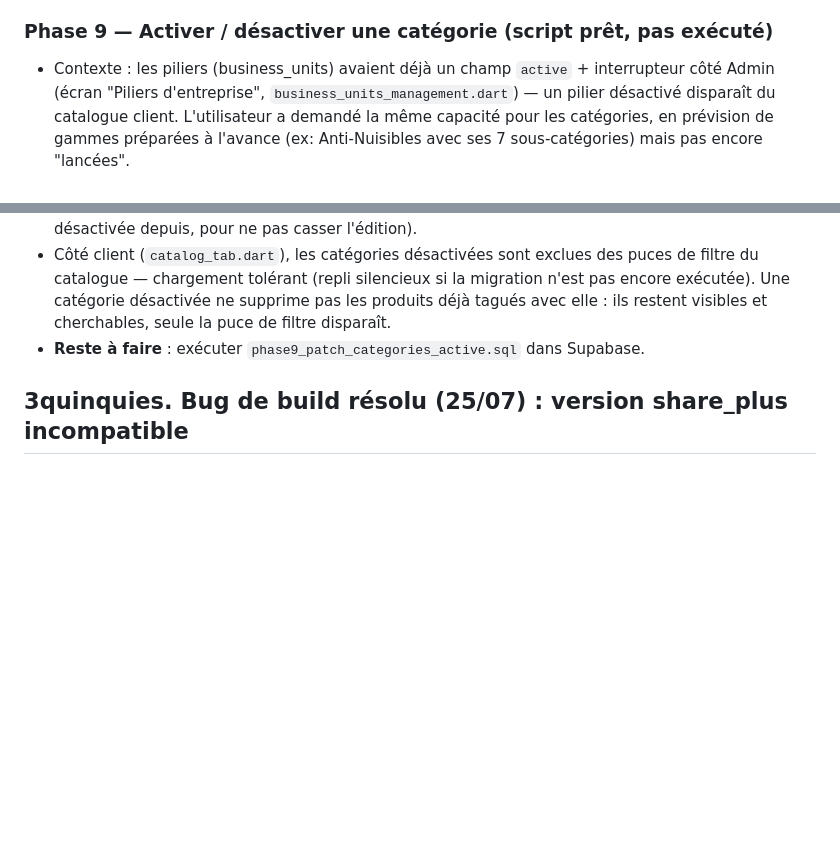
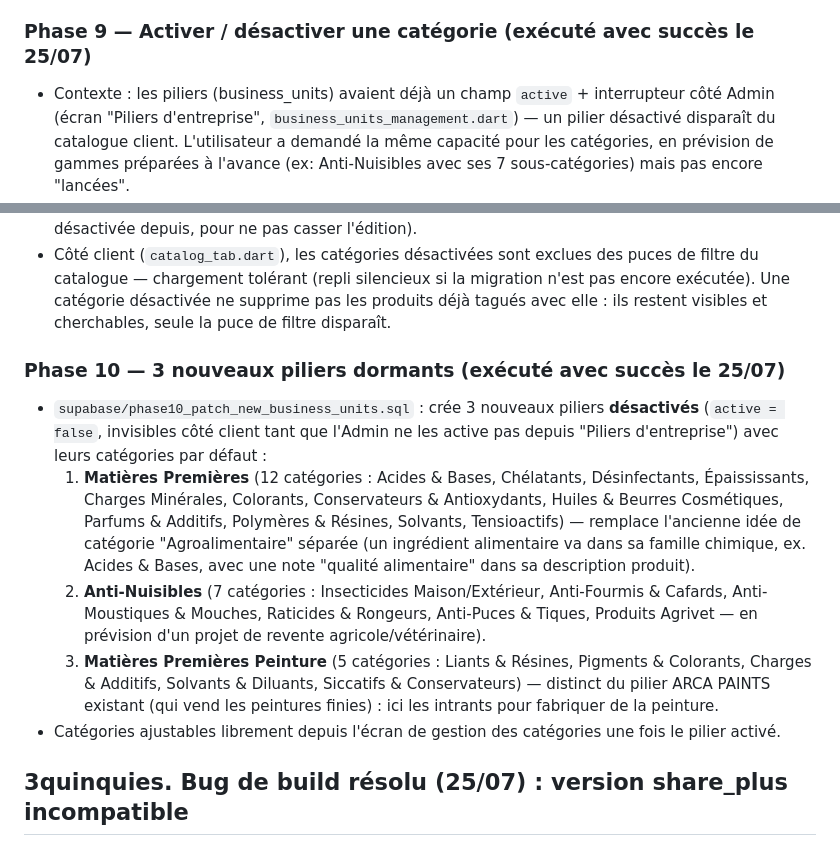
Before and after one commit to Anju-codermad/AkoraHub-app, a Markdown page: PROJECT_CONTEXT.md, 2 parts joined by grey strips. Drawn GitHub-style; blank space fills up the shorter version.

Commit message:
docs: marquer les migrations phase9 (categories active) et phase10 (3 nouveaux piliers) comme executees le 25/07

```diff
--- a/PROJECT_CONTEXT.md
+++ b/PROJECT_CONTEXT.md
@@ -301,7 +301,7 @@ progressivement avec un vrai backend Supabase.
   sélecteur de photos mais l'enregistrement des photos échoue
   silencieusement avec le message ci-dessus, sans bloquer le reste).
 
-### Phase 9 — Activer / désactiver une catégorie (script prêt, pas exécuté)
+### Phase 9 — Activer / désactiver une catégorie (exécuté avec succès le 25/07)
 - Contexte : les piliers (business_units) avaient déjà un champ `active` +
   interrupteur côté Admin (écran "Piliers d'entreprise",
   `business_units_management.dart`) — un pilier désactivé disparaît du
@@ -323,8 +323,30 @@ progressivement avec un vrai backend Supabase.
   silencieux si la migration n'est pas encore exécutée). Une catégorie
   désactivée ne supprime pas les produits déjà tagués avec elle : ils
   restent visibles et cherchables, seule la puce de filtre disparaît.
-- **Reste à faire** : exécuter `phase9_patch_categories_active.sql` dans
-  Supabase.
+
+### Phase 10 — 3 nouveaux piliers dormants (exécuté avec succès le 25/07)
+- `supabase/phase10_patch_new_business_units.sql` : crée 3 nouveaux
+  piliers **désactivés** (`active = false`, invisibles côté client tant
+  que l'Admin ne les active pas depuis "Piliers d'entreprise") avec leurs
+  catégories par défaut :
+  1. **Matières Premières** (12 catégories : Acides & Bases, Chélatants,
+     Désinfectants, Épaississants, Charges Minérales, Colorants,
+     Conservateurs & Antioxydants, Huiles & Beurres Cosmétiques, Parfums &
+     Additifs, Polymères & Résines, Solvants, Tensioactifs) — remplace
+     l'ancienne idée de catégorie "Agroalimentaire" séparée (un ingrédient
+     alimentaire va dans sa famille chimique, ex. Acides & Bases, avec une
+     note "qualité alimentaire" dans sa description produit).
+  2. **Anti-Nuisibles** (7 catégories : Insecticides Maison/Extérieur,
+     Anti-Fourmis & Cafards, Anti-Moustiques & Mouches, Raticides &
+     Rongeurs, Anti-Puces & Tiques, Produits Agrivet — en prévision d'un
+     projet de revente agricole/vétérinaire).
+  3. **Matières Premières Peinture** (5 catégories : Liants & Résines,
+     Pigments & Colorants, Charges & Additifs, Solvants & Diluants,
+     Siccatifs & Conservateurs) — distinct du pilier ARCA PAINTS existant
+     (qui vend les peintures finies) : ici les intrants pour fabriquer de
+     la peinture.
+- Catégories ajustables librement depuis l'écran de gestion des
+  catégories une fois le pilier activé.
 
 ## 3quinquies. Bug de build résolu (25/07) : version share_plus incompatible
 
```
